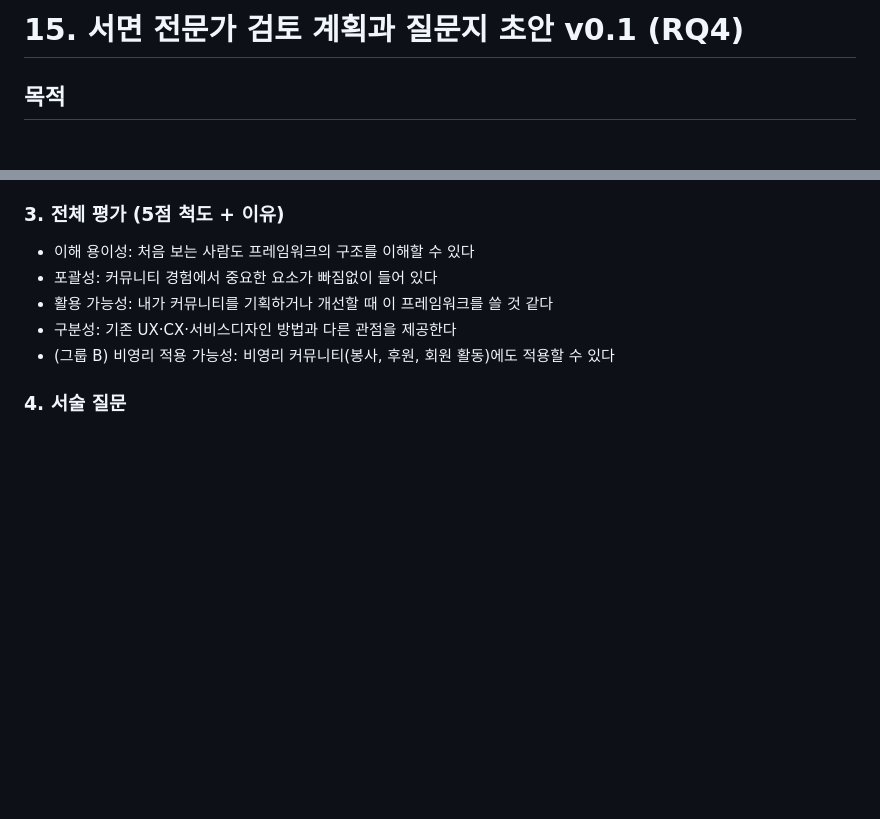
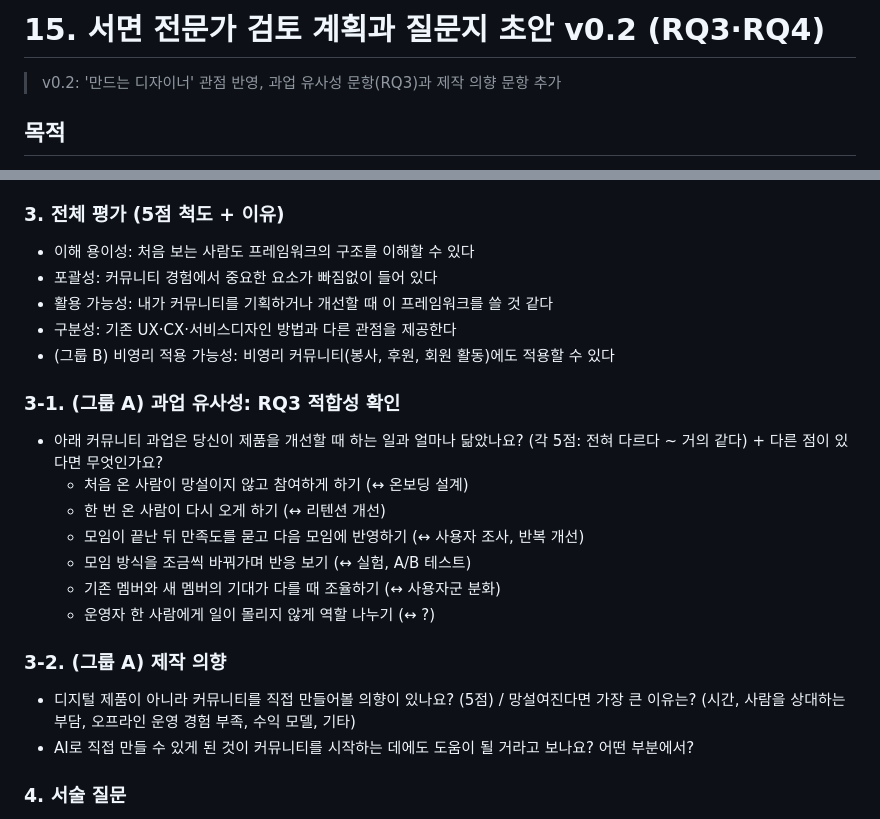
Before and after one commit to drafter01/study, a Markdown page: thesis/15-expert-review-plan.md, 2 parts joined by grey strips. Drawn GitHub-style; blank space fills up the shorter version.

```diff
--- a/thesis/15-expert-review-plan.md
+++ b/thesis/15-expert-review-plan.md
@@ -1,4 +1,6 @@
-# 15. 서면 전문가 검토 계획과 질문지 초안 v0.1 (RQ4)
+# 15. 서면 전문가 검토 계획과 질문지 초안 v0.2 (RQ3·RQ4)
+
+> v0.2: '만드는 디자이너' 관점 반영, 과업 유사성 문항(RQ3)과 제작 의향 문항 추가
 
 ## 목적
 6장에서 도출한 프레임워크가 ①이해하기 쉬운지 ②구성 요소가 타당하고 빠진 것이 없는지 ③실무에서 쓸 수 있는지 ④비영리 커뮤니티에도 적용될 수 있는지 확인하고, 결과를 반영해 수정안을 만든다.
@@ -35,6 +37,18 @@
 - 구분성: 기존 UX·CX·서비스디자인 방법과 다른 관점을 제공한다
 - (그룹 B) 비영리 적용 가능성: 비영리 커뮤니티(봉사, 후원, 회원 활동)에도 적용할 수 있다
 
+### 3-1. (그룹 A) 과업 유사성: RQ3 적합성 확인
+- 아래 커뮤니티 과업은 당신이 제품을 개선할 때 하는 일과 얼마나 닮았나요? (각 5점: 전혀 다르다 ~ 거의 같다) + 다른 점이 있다면 무엇인가요?
+  - 처음 온 사람이 망설이지 않고 참여하게 하기 (↔ 온보딩 설계)
+  - 한 번 온 사람이 다시 오게 하기 (↔ 리텐션 개선)
+  - 모임이 끝난 뒤 만족도를 묻고 다음 모임에 반영하기 (↔ 사용자 조사, 반복 개선)
+  - 모임 방식을 조금씩 바꿔가며 반응 보기 (↔ 실험, A/B 테스트)
+  - 기존 멤버와 새 멤버의 기대가 다를 때 조율하기 (↔ 사용자군 분화)
+  - 운영자 한 사람에게 일이 몰리지 않게 역할 나누기 (↔ ?)
+### 3-2. (그룹 A) 제작 의향
+- 디지털 제품이 아니라 커뮤니티를 직접 만들어볼 의향이 있나요? (5점) / 망설여진다면 가장 큰 이유는? (시간, 사람을 상대하는 부담, 오프라인 운영 경험 부족, 수익 모델, 기타)
+- AI로 직접 만들 수 있게 된 것이 커뮤니티를 시작하는 데에도 도움이 될 거라고 보나요? 어떤 부분에서?
+
 ### 4. 서술 질문
 - 프레임워크에서 가장 유용하다고 느낀 부분과 그 이유
 - 빠졌거나 불필요하다고 느낀 부분
```
Also changed, not shown: thesis/11-thesis-outline.md (+59 -50 lines), thesis/18-logic-flow.md (+13 -1 lines).
